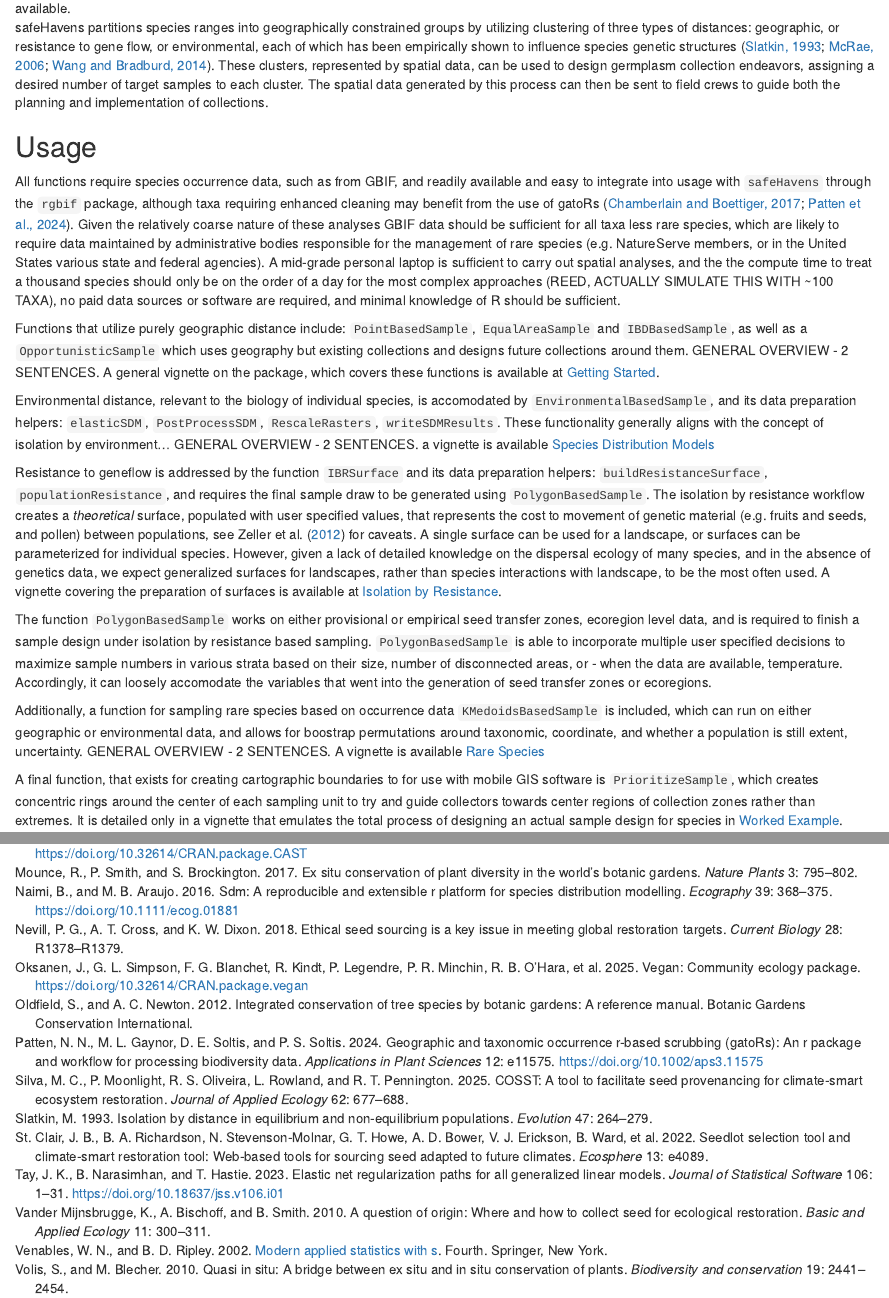
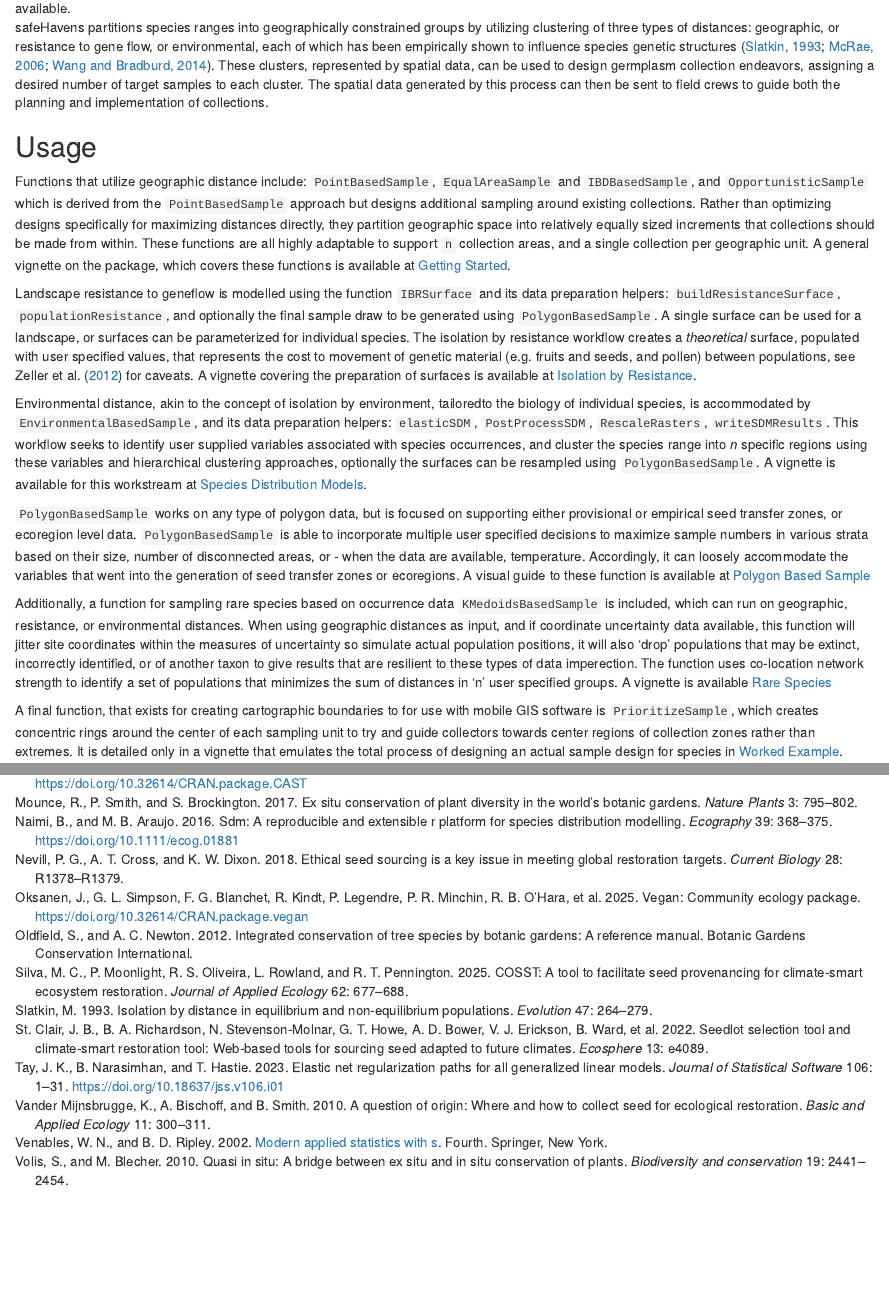
Before and after one commit to sagesteppe/GermplasmCurationTools, an R Markdown document (safeHavens and eSTZwritR; R packages for prioritizing germplasm collections for restoration and conservation.rmd): the page in a window 1100 px wide, from 1830 px down, and a second part further down, joined at a grey line. Rendered offline with R 4.5, knitr and Pandoc, with nearby package versions.

Commit message:
edits to all functions overview

```diff
--- a/safeHavens and eSTZwritR; R packages for prioritizing germplasm collections for restoration and conservation.rmd
+++ b/safeHavens and eSTZwritR; R packages for prioritizing germplasm collections for restoration and conservation.rmd
@@ -71,34 +71,32 @@ These clusters, represented by spatial data, can be used to design germplasm col
 
 ## Usage
 
-All functions require species occurrence data, such as from GBIF, and readily available and easy to integrate into usage with `safeHavens` through the `rgbif` package, although taxa requiring enhanced cleaning may benefit from the use of gatoRs [@chamberlain2017rgbif; @patten2024gators].
-Given the relatively coarse nature of these analyses GBIF data should be sufficient for all taxa less rare species, which are likely to require data maintained by administrative bodies responsible for the management of rare species (e.g. NatureServe members, or in the United States various state and federal agencies).
-A mid-grade personal laptop is sufficient to carry out spatial analyses, and the the compute time to treat a thousand species should only be on the order of a day for the most complex approaches (REED, ACTUALLY SIMULATE THIS WITH ~100 TAXA), no paid data sources or software are required, and minimal knowledge of R should be sufficient.
-
-Functions that utilize purely geographic distance include: `PointBasedSample`, `EqualAreaSample` and `IBDBasedSample`, as well as a `OpportunisticSample` which uses geography but existing collections and designs future collections around them. GENERAL OVERVIEW - 2 SENTENCES.
+Functions that utilize geographic distance include: `PointBasedSample`, `EqualAreaSample` and `IBDBasedSample`, and `OpportunisticSample` which is derived from the `PointBasedSample` approach but designs additional sampling around existing collections.
+Rather than optimizing designs specifically for maximizing distances directly, they partition geographic space into relatively equally sized increments that collections should be made from within.
+These functions are all highly adaptable to support `n` collection areas, and a single collection per geographic unit.
 A general vignette on the package, which covers these functions is available at [Getting Started](https://sagesteppe.github.io/safeHavens/articles/GettingStarted.html).
 
-Environmental distance, relevant to the biology of individual species, is accomodated by `EnvironmentalBasedSample`, and its data preparation helpers: `elasticSDM`, `PostProcessSDM`, `RescaleRasters`, `writeSDMResults`.
-These functionality generally aligns with the concept of isolation by environment...
-GENERAL OVERVIEW - 2 SENTENCES.
-a vignette is available [Species Distribution Models](https://sagesteppe.github.io/safeHavens/articles/SpeciesDistributionModels.html)
-
-Resistance to geneflow is addressed by the function `IBRSurface` and its data preparation helpers: `buildResistanceSurface`, `populationResistance`, and requires the final sample draw to be generated using `PolygonBasedSample`.
+Landscape resistance to geneflow is modelled using the function `IBRSurface` and its data preparation helpers: `buildResistanceSurface`, `populationResistance`, and optionally the final sample draw to be generated using `PolygonBasedSample`.
+A single surface can be used for a landscape, or surfaces can be parameterized for individual species.
 The isolation by resistance workflow creates a *theoretical* surface, populated with user specified values, that represents the cost to movement of genetic material (e.g. fruits and seeds, and pollen) between populations, see @zeller2012estimating for caveats.
-A single surface can be used for a landscape, or surfaces can be parameterized for individual species.
-However, given a lack of detailed knowledge on the dispersal ecology of many species, and in the absence of genetics data, we expect generalized surfaces for landscapes, rather than species interactions with landscape, to be the most often used.
 A vignette covering the preparation of surfaces is available at [Isolation by Resistance](https://sagesteppe.github.io/safeHavens/articles/IsolationByResistance.html).
 
-The function `PolygonBasedSample` works on either provisional or empirical seed transfer zones, ecoregion level data, and is required to finish a sample design under isolation by resistance based sampling.
+Environmental distance, akin to the concept of isolation by environment, tailoredto the biology of individual species, is accommodated by `EnvironmentalBasedSample`, and its data preparation helpers: `elasticSDM`, `PostProcessSDM`, `RescaleRasters`, `writeSDMResults`.
+This workflow seeks to identify user supplied variables associated with species occurrences, and cluster the species range into *n* specific regions using these variables and hierarchical clustering approaches, optionally the surfaces can be resampled using `PolygonBasedSample`.
+A vignette is available for this workstream at [Species Distribution Models](https://sagesteppe.github.io/safeHavens/articles/SpeciesDistributionModels.html).
+
+`PolygonBasedSample` works on any type of polygon data, but is focused on supporting either provisional or empirical seed transfer zones, or ecoregion level data.
 `PolygonBasedSample` is able to incorporate multiple user specified decisions to maximize sample numbers in various strata based on their size, number of disconnected areas, or - when the data are available, temperature.
-Accordingly, it can loosely accomodate the variables that went into the generation of seed transfer zones or ecoregions.
+Accordingly, it can loosely accommodate the variables that went into the generation of seed transfer zones or ecoregions.
+A visual guide to these function is available at [Polygon Based Sample](ADD ME WITH UPDATED NAME/PAGE)
 
-Additionally, a function for sampling rare species based on occurrence data `KMedoidsBasedSample` is included, which can run on either geographic or environmental data, and allows for boostrap permutations around taxonomic, coordinate, and whether a population is still extent, uncertainty. GENERAL OVERVIEW - 2 SENTENCES.
+Additionally, a function for sampling rare species based on occurrence data `KMedoidsBasedSample` is included, which can run on geographic, resistance, or environmental distances.
+When using geographic distances as input, and if coordinate uncertainty data available, this function will jitter site coordinates within the measures of uncertainty so simulate actual population positions, it will also 'drop' populations that may be extinct, incorrectly identified, or of another taxon to give results that are resilient to these types of data imperection.
+The function uses co-location network strength to identify a set of populations that minimizes the sum of distances in 'n' user specified groups.
 A vignette is available [Rare Species](https://sagesteppe.github.io/safeHavens/articles/RareSpecies.html)
 
 A final function, that exists for creating cartographic boundaries to for use with mobile GIS software is `PrioritizeSample`, which creates concentric rings around the center of each sampling unit to try and guide collectors towards center regions of collection zones rather than extremes.
 It is detailed only in a vignette that emulates the total process of designing an actual sample design for species in [Worked Example](https://sagesteppe.github.io/safeHavens/articles/WorkedExample.html).
-
 
 ## Detailed Functionality
 
```
